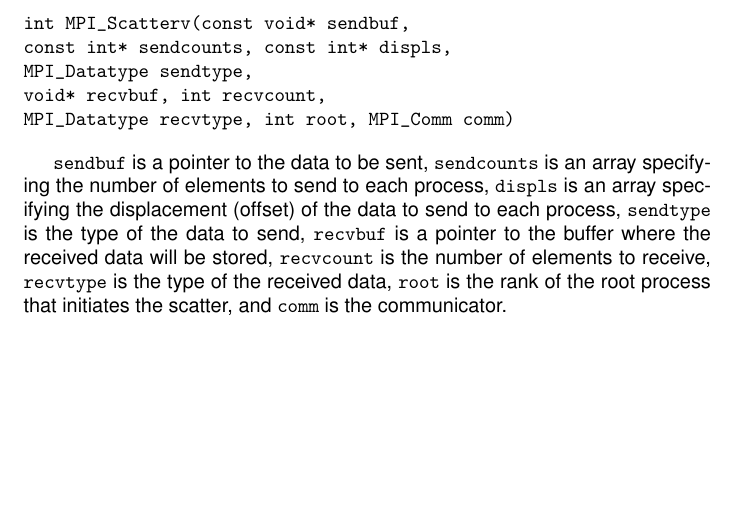
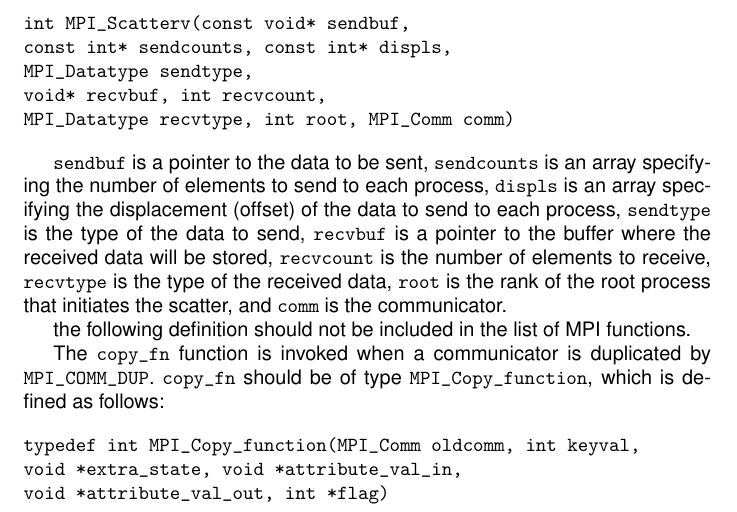
Before and after one commit to chrpospiech/mpi_wrap_gen, a LaTeX document (test_data/test_outline.tex): part of page 6 of 6, cut so that both start at the same text, the shorter picture padded with empty space. Compiled offline with pdfLaTeX.

Commit message:
Update the test_data to showcase the bug.

```diff
--- a/test_data/test_outline.tex
+++ b/test_data/test_outline.tex
@@ -156,4 +156,15 @@ will be stored, \texttt{recvcount} is the number of elements to receive,
 \texttt{recvtype} is the type of the received data, \texttt{root} is the rank
 of the root process that initiates the scatter, and \texttt{comm} is the communicator.
 
+the following definition should not be included in the list of MPI functions.
+
+The \texttt{copy\_fn} function is invoked when a communicator is duplicated by
+\texttt{MPI\_COMM\_DUP}. \texttt{copy\_fn} should be of type \texttt{MPI\_Copy\_function}, which is defined as follows:
+
+\begin{verbatim}
+typedef int MPI_Copy_function(MPI_Comm oldcomm, int keyval,
+void *extra_state, void *attribute_val_in,
+void *attribute_val_out, int *flag)
+\end{verbatim}
+
 \end{document}
```
Also changed, not shown: test_data/test_outline.pdf.
